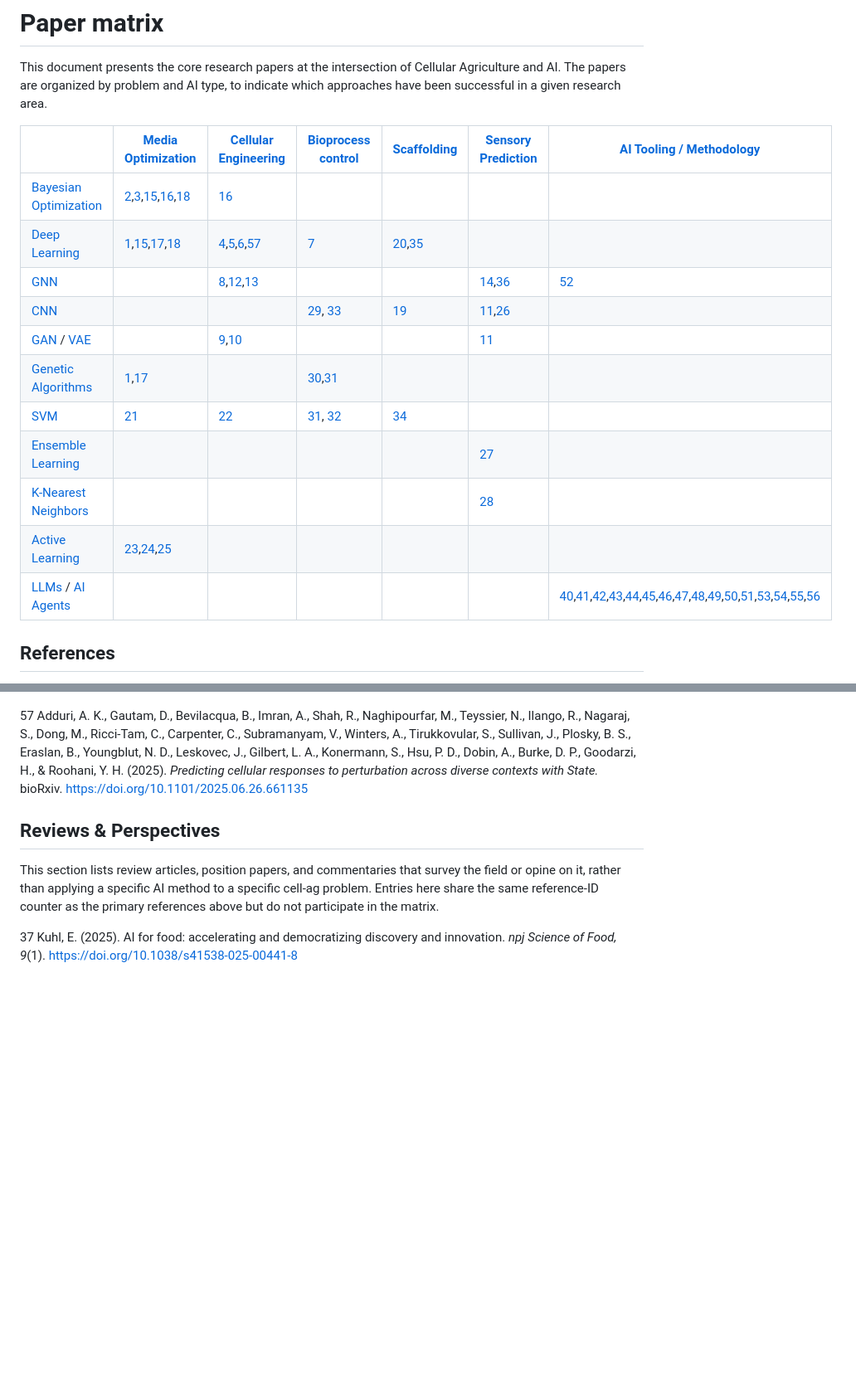
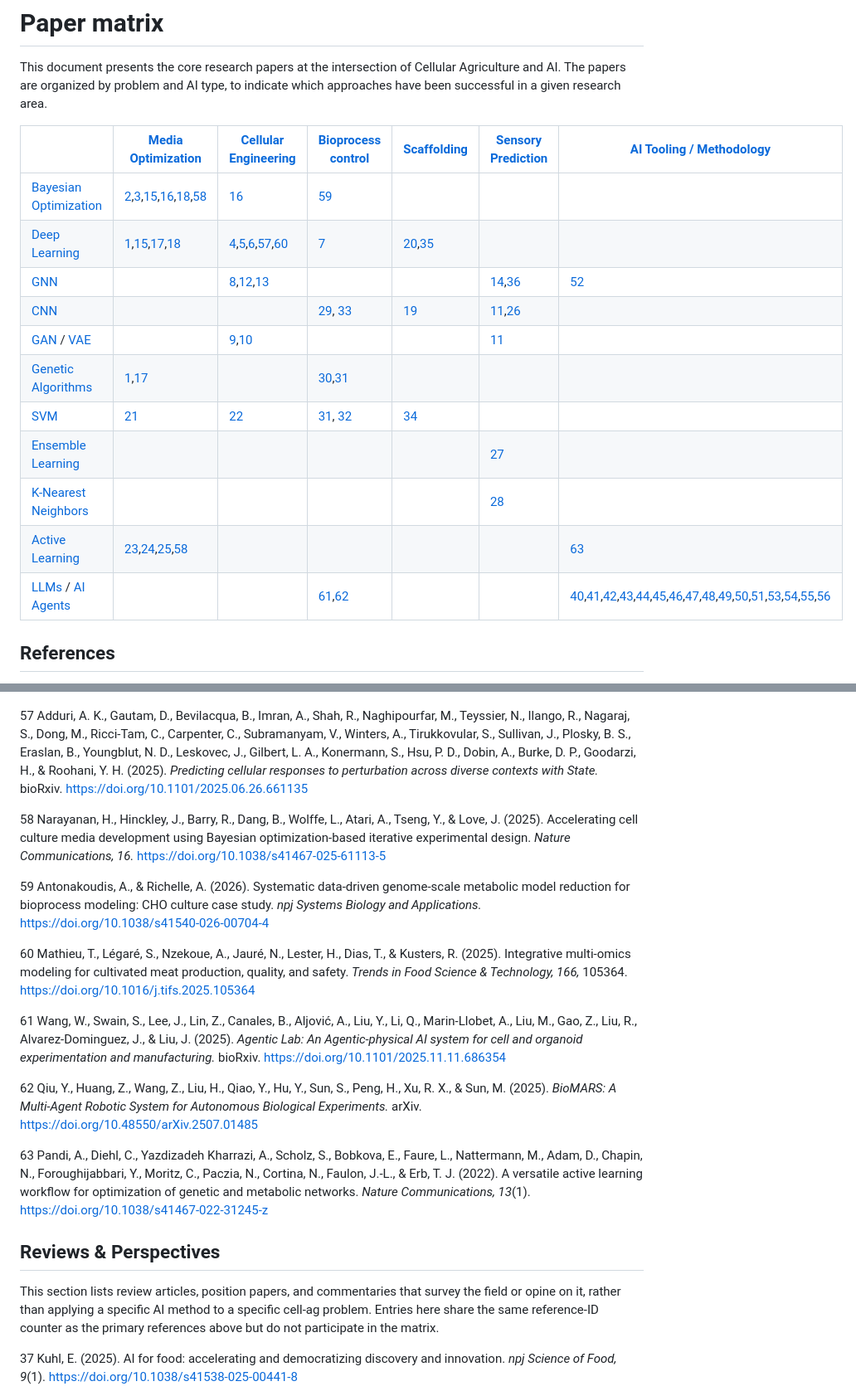
Before and after one commit to tucca-cellag/caail, a Markdown page: Papers.md, 2 parts joined by grey strips. Shown at 83% size. GitHub-like rendering; blank space fills up the shorter version.

Commit message:
feat(papers): add refs #58-#63 from metabolic deep-dive (Zotero-aligned)
Add 6 new Papers.md references from the metabolic-modeling deep-dive
landscape analysis, all confirmed present in the caail Zotero group
library. Matrix gets 7 new cell entries (some refs are double-classified).

Cell-ag-direct (in cell-ag matrix columns):
- #58 Narayanan et al. 2025 (Nat Comms, MIT Love lab) - Bayesian
  optimization for cell culture media development. Classified in both
  Bayesian Optimization x Media Optimization AND Active Learning x
  Media Optimization since the method combines both approaches.
- #59 Antonakoudis & Richelle 2026 (npj Sys Bio Apps) - data-driven
  GEM reduction for bioprocess modeling, CHO case study. Bayesian
  Optimization x Bioprocess Control. CHO biopharma adjacent but the
  reduction methodology translates directly to cell-ag GEMs.
- #60 Mathieu et al. 2025 (Trends Food Sci Tech) - integrative
  multi-omics modeling for cultivated meat (Target-Action-Metabolite
  framework, DeepLife methodology). Deep Learning x Cellular
  Engineering. Duck embryonic cell case study.
- #61 Wang et al. 2025 (bioRxiv) - Agentic Lab: agentic-physical AI
  for cell/organoid experimentation and manufacturing. LLMs/AI Agents
  x Bioprocess Control.
- #62 Qiu et al. 2025 (arXiv) - BioMARS: multi-agent robotic system
  for autonomous biological experiments. LLMs/AI Agents x Bioprocess
  Control.

AI Tooling / general (in AI Tooling matrix column):
- #63 Pandi et al. 2022 (Nat Comms) - versatile active learning
  workflow for optimization of genetic and metabolic networks. Active
  Learning x AI Tooling.

Three of these (#59, #60, #63) use the published-journal DOIs from
Zotero rather than the bioRxiv preprint DOIs cited in the original
deep-dive doc - the user has consistently curated published versions.

Also bundled: PigGEM2025 entry in Data.md updated from bioRxiv preprint
DOI (10.1101/2025.09.30.679571) to the published Metabolic Engineering
2026 version (10.1016/j.ymben.2026.01.001, vol 94, pp 252-263). Same
correction pattern as #59/#60/#63 above.

```diff
--- a/Papers.md
+++ b/Papers.md
@@ -3,8 +3,8 @@ This document presents the core research papers at the intersection of Cellular
 
 | | [Media Optimization](./ResearchAreas/MediaOptimization.md) | [Cellular Engineering](./ResearchAreas/CellEngineering.md) | [Bioprocess control](./ResearchAreas/Bioprocess.md) | [Scaffolding](./ResearchAreas/Scaffolding.md)  | [Sensory Prediction](./ResearchAreas/SensoryPrediction.md) | [AI Tooling / Methodology](./ResearchAreas/AITooling.md) |
 |---|---|---|---|---|---|---|
-| [Bayesian Optimization](https://en.wikipedia.org/wiki/Bayesian_optimization) | [2](#2),[3](#3),[15](#15),[16](#16),[18](#18) | [16](#16) | | | | |
-| [Deep Learning](https://en.wikipedia.org/wiki/Deep_learning) | [1](#1),[15](#15),[17](#17),[18](#18) | [4](#4),[5](#5),[6](#6),[57](#57) | [7](#7) | [20](#20),[35](#35) | | |
+| [Bayesian Optimization](https://en.wikipedia.org/wiki/Bayesian_optimization) | [2](#2),[3](#3),[15](#15),[16](#16),[18](#18),[58](#58) | [16](#16) | [59](#59) | | | |
+| [Deep Learning](https://en.wikipedia.org/wiki/Deep_learning) | [1](#1),[15](#15),[17](#17),[18](#18) | [4](#4),[5](#5),[6](#6),[57](#57),[60](#60) | [7](#7) | [20](#20),[35](#35) | | |
 | [GNN](https://en.wikipedia.org/wiki/Graph_neural_network) | | [8](#8),[12](#12),[13](#13)| | | [14](#14),[36](#36) | [52](#52) |
 | [CNN](https://en.wikipedia.org/wiki/Convolutional_neural_network) | | | [29](#29), [33](#33) | [19](#19) | [11](#11),[26](#26) | |
 | [GAN](https://en.wikipedia.org/wiki/Generative_adversarial_network) / [VAE](https://en.wikipedia.org/wiki/Variational_autoencoder) | | [9](#9),[10](#10) | | | [11](#11) | |
@@ -12,8 +12,8 @@ This document presents the core research papers at the intersection of Cellular
 | [SVM](https://en.wikipedia.org/wiki/Support_vector_machine) | [21](#21) | [22](#22) | [31](#31), [32](#32) | [34](#34) |  | |
 | [Ensemble Learning](https://en.wikipedia.org/wiki/Ensemble_learning) | | | | | [27](#27) | |
 | [K-Nearest Neighbors](https://en.wikipedia.org/wiki/K-nearest_neighbors_algorithm) | | | | | [28](#28) | |
-| [Active Learning](https://en.wikipedia.org/wiki/Active_learning_(machine_learning)) | [23](#23),[24](#24),[25](#25) | | | | | |
-| [LLMs](https://en.wikipedia.org/wiki/Large_language_model) / [AI Agents](https://en.wikipedia.org/wiki/Intelligent_agent) | | | | | | [40](#40),[41](#41),[42](#42),[43](#43),[44](#44),[45](#45),[46](#46),[47](#47),[48](#48),[49](#49),[50](#50),[51](#51),[53](#53),[54](#54),[55](#55),[56](#56) |
+| [Active Learning](https://en.wikipedia.org/wiki/Active_learning_(machine_learning)) | [23](#23),[24](#24),[25](#25),[58](#58) | | | | | [63](#63) |
+| [LLMs](https://en.wikipedia.org/wiki/Large_language_model) / [AI Agents](https://en.wikipedia.org/wiki/Intelligent_agent) | | | [61](#61),[62](#62) | | | [40](#40),[41](#41),[42](#42),[43](#43),[44](#44),[45](#45),[46](#46),[47](#47),[48](#48),[49](#49),[50](#50),[51](#51),[53](#53),[54](#54),[55](#55),[56](#56) |
 
 
 ## References
@@ -172,6 +172,18 @@ This document presents the core research papers at the intersection of Cellular
 
 <a id="57">57</a> Adduri, A. K., Gautam, D., Bevilacqua, B., Imran, A., Shah, R., Naghipourfar, M., Teyssier, N., Ilango, R., Nagaraj, S., Dong, M., Ricci-Tam, C., Carpenter, C., Subramanyam, V., Winters, A., Tirukkovular, S., Sullivan, J., Plosky, B. S., Eraslan, B., Youngblut, N. D., Leskovec, J., Gilbert, L. A., Konermann, S., Hsu, P. D., Dobin, A., Burke, D. P., Goodarzi, H., & Roohani, Y. H. (2025). *Predicting cellular responses to perturbation across diverse contexts with State.* bioRxiv. https://doi.org/10.1101/2025.06.26.661135
 
+<a id="58">58</a> Narayanan, H., Hinckley, J., Barry, R., Dang, B., Wolffe, L., Atari, A., Tseng, Y., & Love, J. (2025). Accelerating cell culture media development using Bayesian optimization-based iterative experimental design. *Nature Communications, 16.* https://doi.org/10.1038/s41467-025-61113-5
+
+<a id="59">59</a> Antonakoudis, A., & Richelle, A. (2026). Systematic data-driven genome-scale metabolic model reduction for bioprocess modeling: CHO culture case study. *npj Systems Biology and Applications.* https://doi.org/10.1038/s41540-026-00704-4
+
+<a id="60">60</a> Mathieu, T., Légaré, S., Nzekoue, A., Jauré, N., Lester, H., Dias, T., & Kusters, R. (2025). Integrative multi-omics modeling for cultivated meat production, quality, and safety. *Trends in Food Science & Technology, 166,* 105364. https://doi.org/10.1016/j.tifs.2025.105364
+
+<a id="61">61</a> Wang, W., Swain, S., Lee, J., Lin, Z., Canales, B., Aljović, A., Liu, Y., Li, Q., Marin-Llobet, A., Liu, M., Gao, Z., Liu, R., Alvarez-Dominguez, J., & Liu, J. (2025). *Agentic Lab: An Agentic-physical AI system for cell and organoid experimentation and manufacturing.* bioRxiv. https://doi.org/10.1101/2025.11.11.686354
+
+<a id="62">62</a> Qiu, Y., Huang, Z., Wang, Z., Liu, H., Qiao, Y., Hu, Y., Sun, S., Peng, H., Xu, R. X., & Sun, M. (2025). *BioMARS: A Multi-Agent Robotic System for Autonomous Biological Experiments.* arXiv. https://doi.org/10.48550/arXiv.2507.01485
+
+<a id="63">63</a> Pandi, A., Diehl, C., Yazdizadeh Kharrazi, A., Scholz, S., Bobkova, E., Faure, L., Nattermann, M., Adam, D., Chapin, N., Foroughijabbari, Y., Moritz, C., Paczia, N., Cortina, N., Faulon, J.-L., & Erb, T. J. (2022). A versatile active learning workflow for optimization of genetic and metabolic networks. *Nature Communications, 13*(1). https://doi.org/10.1038/s41467-022-31245-z
+
 ## Reviews & Perspectives
 
 This section lists review articles, position papers, and commentaries that survey the field or opine on it, rather than applying a specific AI method to a specific cell-ag problem. Entries here share the same reference-ID counter as the primary references above but do not participate in the matrix.
```
Also changed, not shown: Data.md (+2 -2 lines).
